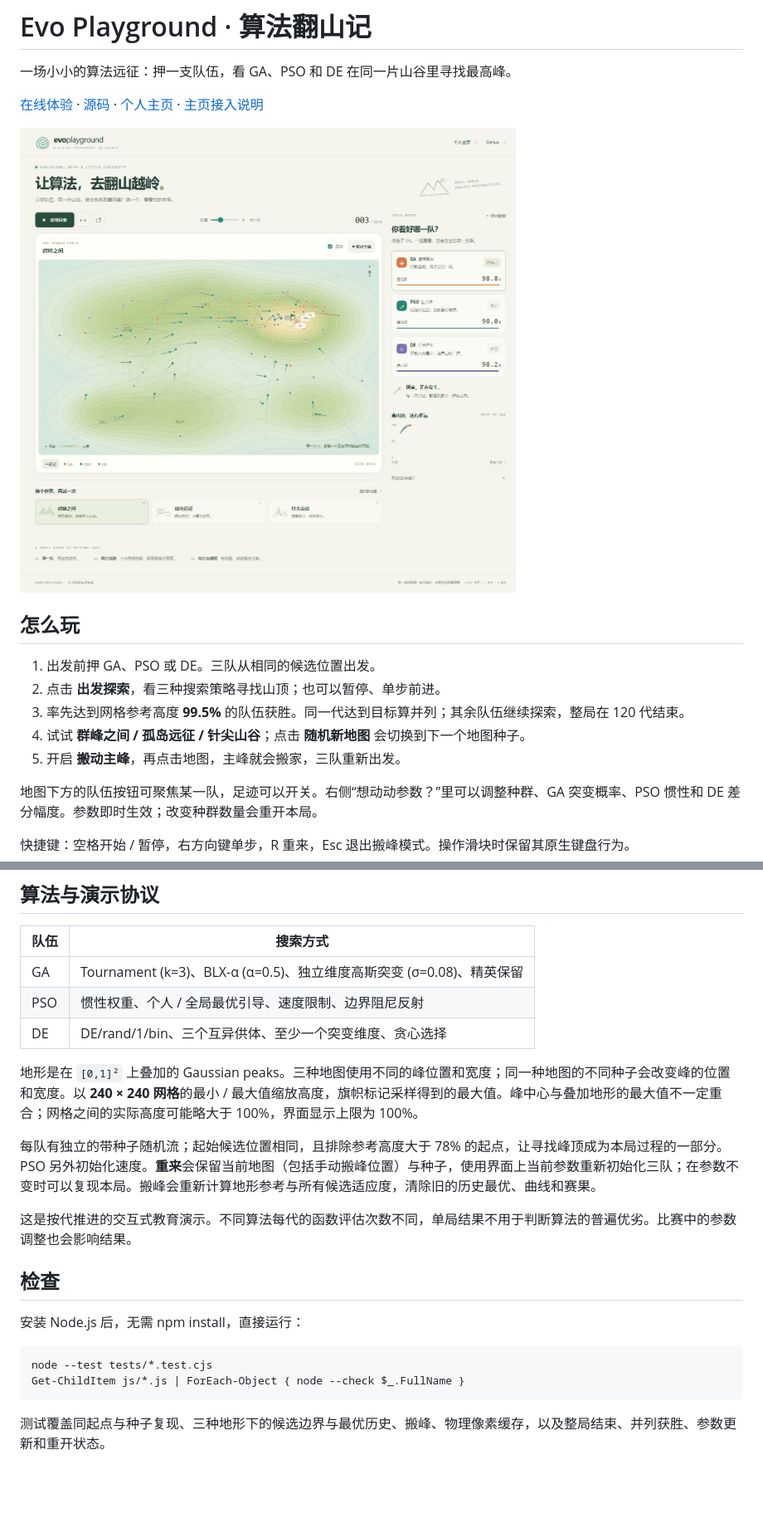
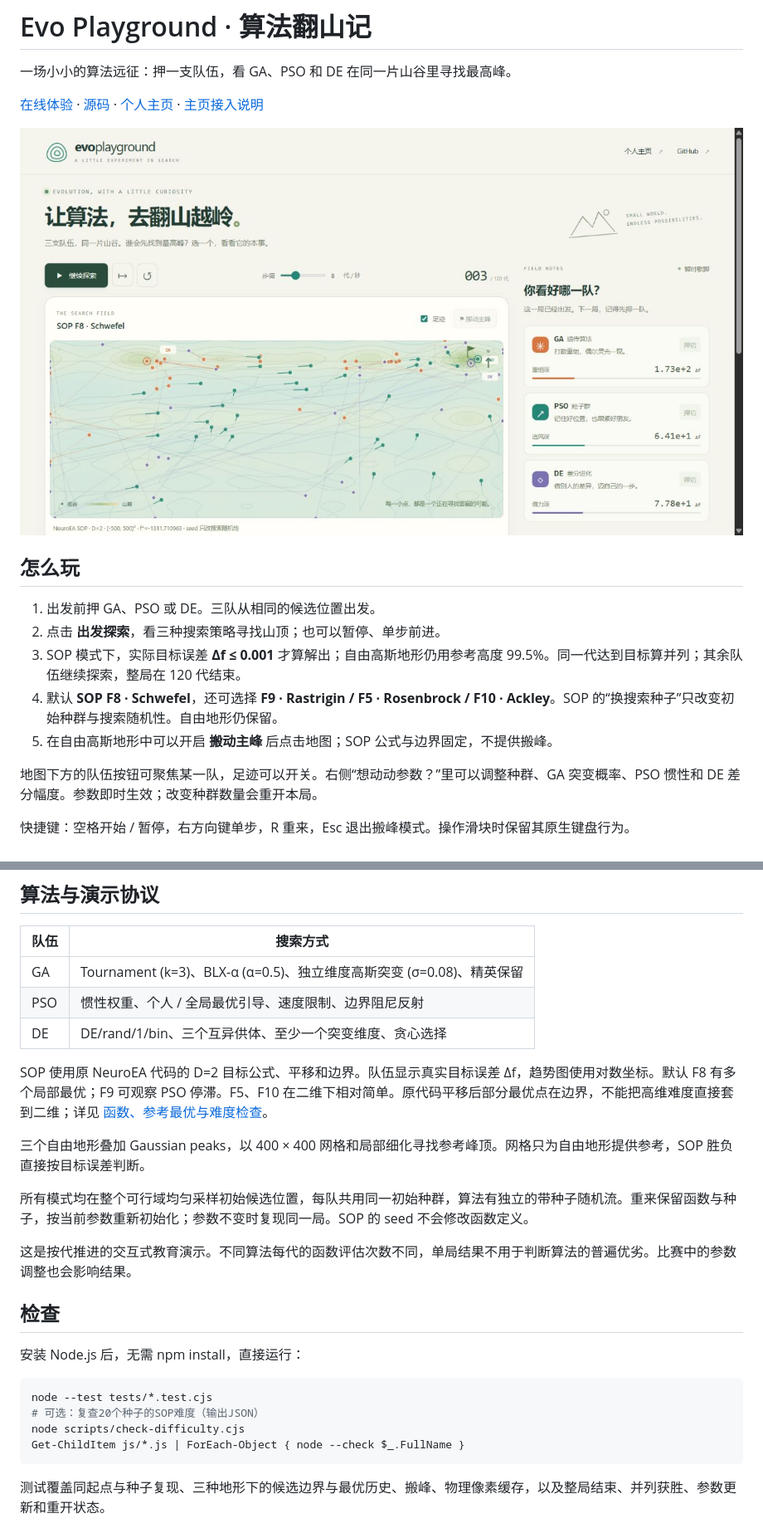
Before and after one commit to thinker-zzp/evo-playground, a Markdown page: README.md, 2 parts joined by grey strips. Shown at 83% size. GitHub-like rendering; pictures changed too: screenshot.png; blank space fills up the shorter version.

````diff
--- a/README.md
+++ b/README.md
@@ -10,9 +10,9 @@
 
 1. 出发前押 GA、PSO 或 DE。三队从相同的候选位置出发。
 2. 点击 **出发探索**，看三种搜索策略寻找山顶；也可以暂停、单步前进。
-3. 率先达到网格参考高度 **99.5%** 的队伍获胜。同一代达到目标算并列；其余队伍继续探索，整局在 120 代结束。
-4. 试试 **群峰之间 / 孤岛远征 / 针尖山谷**；点击 **随机新地图** 会切换到下一个地图种子。
-5. 开启 **搬动主峰**，再点击地图，主峰就会搬家，三队重新出发。
+3. SOP 模式下，实际目标误差 **Δf ≤ 0.001** 才算解出；自由高斯地形仍用参考高度 99.5%。同一代达到目标算并列；其余队伍继续探索，整局在 120 代结束。
+4. 默认 **SOP F8 · Schwefel**，还可选择 **F9 · Rastrigin / F5 · Rosenbrock / F10 · Ackley**。SOP 的“换搜索种子”只改变初始种群与搜索随机性。自由地形仍保留。
+5. 在自由高斯地形中可以开启 **搬动主峰** 后点击地图；SOP 公式与边界固定，不提供搬峰。
 
 地图下方的队伍按钮可聚焦某一队，足迹可以开关。右侧“想动动参数？”里可以调整种群、GA 突变概率、PSO 惯性和 DE 差分幅度。参数即时生效；改变种群数量会重开本局。
 
@@ -47,9 +47,11 @@ python -m http.server 8765 --bind 127.0.0.1
 | PSO  | 惯性权重、个人 / 全局最优引导、速度限制、边界阻尼反射                |
 | DE   | DE/rand/1/bin、三个互异供体、至少一个突变维度、贪心选择              |
 
-地形是在 `[0,1]²` 上叠加的 Gaussian peaks。三种地图使用不同的峰位置和宽度；同一种地图的不同种子会改变峰的位置和宽度。以 **240 × 240 网格**的最小 / 最大值缩放高度，旗帜标记采样得到的最大值。峰中心与叠加地形的最大值不一定重合；网格之间的实际高度可能略大于 100%，界面显示上限为 100%。
+SOP 使用原 NeuroEA 代码的 D=2 目标公式、平移和边界。队伍显示真实目标误差 Δf，趋势图使用对数坐标。默认 F8 有多个局部最优；F9 可观察 PSO 停滞。F5、F10 在二维下相对简单。原代码平移后部分最优点在边界，不能把高维难度直接套到二维；详见 [函数、参考最优与难度检查](docs/benchmarks.md)。
 
-每队有独立的带种子随机流；起始候选位置相同，且排除参考高度大于 78% 的起点，让寻找峰顶成为本局过程的一部分。PSO 另外初始化速度。**重来**会保留当前地图（包括手动搬峰位置）与种子，使用界面上当前参数重新初始化三队；在参数不变时可以复现本局。搬峰会重新计算地形参考与所有候选适应度，清除旧的历史最优、曲线和赛果。
+三个自由地形叠加 Gaussian peaks，以 400 × 400 网格和局部细化寻找参考峰顶。网格只为自由地形提供参考，SOP 胜负直接按目标误差判断。
+
+所有模式均在整个可行域均匀采样初始候选位置，每队共用同一初始种群，算法有独立的带种子随机流。重来保留函数与种子，按当前参数重新初始化；参数不变时复现同一局。SOP 的 seed 不会修改函数定义。
 
 这是按代推进的交互式教育演示。不同算法每代的函数评估次数不同，单局结果不用于判断算法的普遍优劣。比赛中的参数调整也会影响结果。
 
@@ -59,6 +61,8 @@ python -m http.server 8765 --bind 127.0.0.1
 
 ```powershell
 node --test tests/*.test.cjs
+# 可选：复查20个种子的SOP难度（输出JSON）
+node scripts/check-difficulty.cjs
 Get-ChildItem js/*.js | ForEach-Object { node --check $_.FullName }
 ```
 
````
Also changed, not shown: other parts of README.md (+2 -1 lines), docs/benchmarks.md (added, +49 -0 lines), 11 other files.
